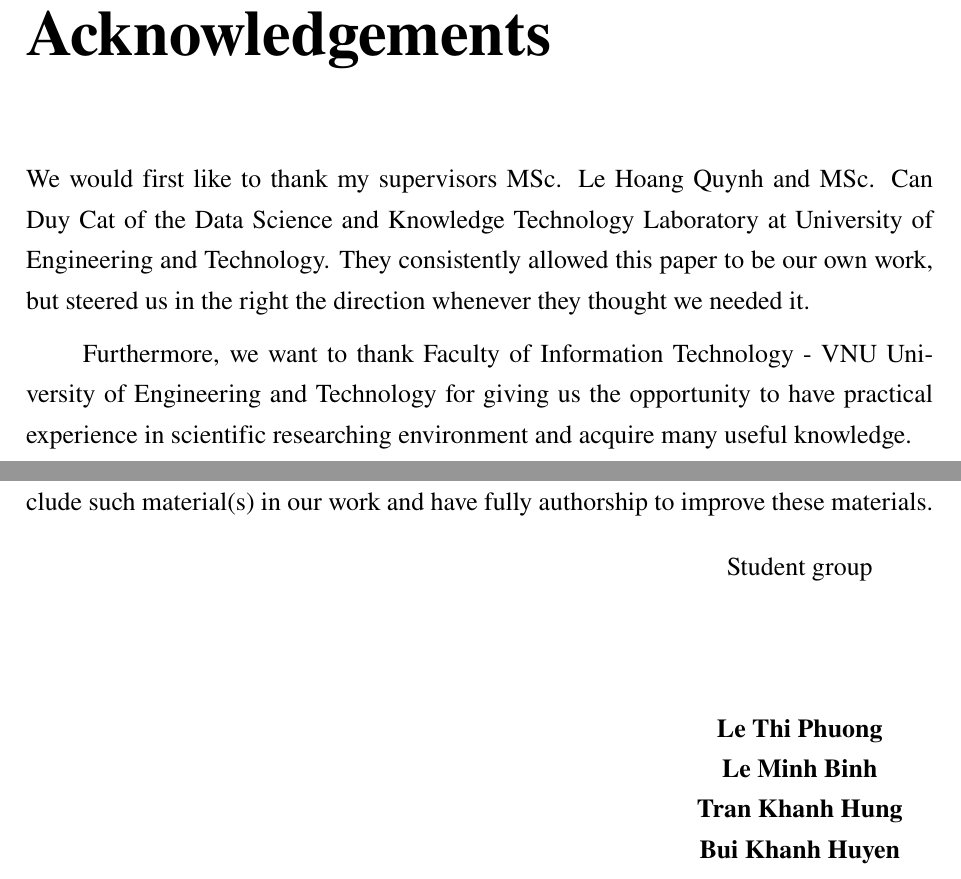
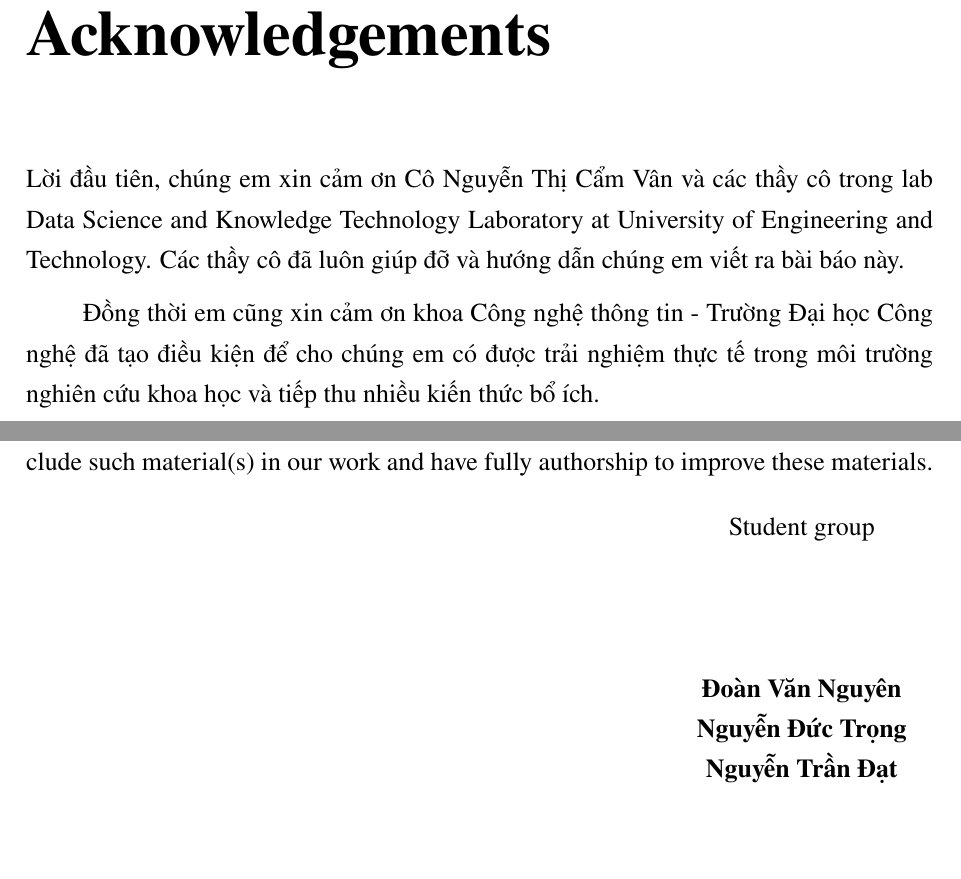
Before and after one commit to dctrng/GAT-FP, a LaTeX thesis (main.tex, which reads FrontMatter/Acknowledgements.tex, FrontMatter/Declaration.tex): two parts of pages 4 and 5 of 41, joined at a grey line, cut so that both start at the same text, the shorter picture padded with empty space. Compiled offline with pdfLaTeX.

Commit message:
translated

```diff
--- a/FrontMatter/Acknowledgements.tex
+++ b/FrontMatter/Acknowledgements.tex
@@ -1,9 +1,7 @@
 \chapter*{Acknowledgements}
 \addcontentsline{toc}{chapter}{Acknowledgements}
 
-We would first like to thank my supervisors MSc. Le Hoang Quynh and MSc. Can Duy Cat of the Data Science and Knowledge Technology Laboratory at University of Engineering and Technology.
-They consistently allowed this paper to be our own work, but steered us in the right the direction whenever they thought we needed it.
-
+Lời đầu tiên, chúng em xin cảm ơn Cô Nguyễn Thị Cẩm Vân và các thầy cô trong lab  Data Science and Knowledge Technology Laboratory at University of Engineering and Technology. Các thầy cô đã luôn giúp đỡ và hướng dẫn chúng em viết ra bài báo này.
 % We also want to acknowledge my co-supervisor Assoc.Prof Chng Eng Siong from Nanyang Technological University, Singapore for offering me the internship opportunities at NTU, Singapore and leading me working on diverse exciting projects.
 
 % Furthermore, I am very grateful to my external advisor MSc. Le Hoang Quynh, for insightful comments both in my work and in this thesis, for her support, and for many motivating discussions.
@@ -15,4 +13,4 @@ They consistently allowed this paper to be our own work, but steered us in the r
 % Finally, I must express my very profound gratitude to my family for providing me with unfailing support and continuous encouragement throughout my years of study and through the process of researching and writing this thesis.
 % This accomplishment would not have been possible without them.
 
-Furthermore, we want to thank Faculty of Information Technology - VNU University of Engineering and Technology for giving us the opportunity to have practical experience in scientific researching environment and acquire many useful knowledge.
+Đồng thời em cũng xin cảm ơn khoa Công nghệ thông tin - Trường Đại học Công nghệ đã tạo điều kiện để cho chúng em có được trải nghiệm thực tế trong môi trường nghiên cứu khoa học và tiếp thu nhiều kiến thức bổ ích.
--- a/FrontMatter/Declaration.tex
+++ b/FrontMatter/Declaration.tex
@@ -18,9 +18,8 @@ Furthermore, to the extent that we have included copyrighted material, we certif
  &              \\
  &              \\
  &              \\
- & \textbf{Le Thi Phuong}\\
- & \textbf{Le Minh Binh}\\
- & \textbf{Tran Khanh Hung}\\
- & \textbf{Bui Khanh Huyen}
+ & \textbf{Đoàn Văn Nguyên}\\
+ & \textbf{Nguyễn Đức Trọng}\\
+ & \textbf{Nguyễn Trần Đạt}
 \end{tabular}
 \end{table}
```
